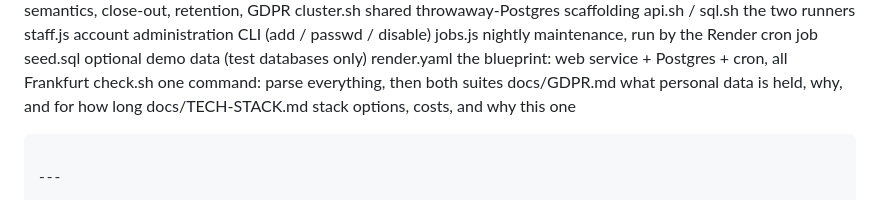
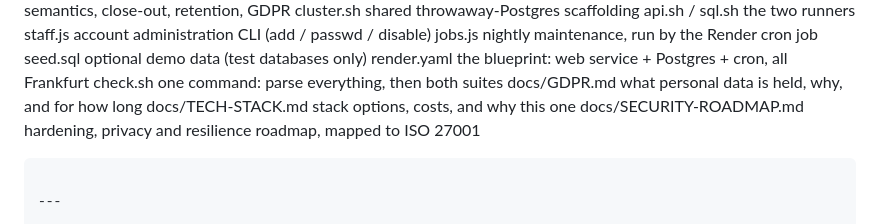
Before and after one commit to tenzingdigital/check-in, a Markdown page: README.md, the part around the change. GitHub-like rendering.

````diff
--- a/README.md
+++ b/README.md
@@ -102,6 +102,7 @@ render.yaml             the blueprint: web service + Postgres + cron, all Frankf
 check.sh                one command: parse everything, then both suites
 docs/GDPR.md            what personal data is held, why, and for how long
 docs/TECH-STACK.md      stack options, costs, and why this one
+docs/SECURITY-ROADMAP.md  hardening, privacy and resilience roadmap, mapped to ISO 27001
 ```
 
 ---
````
Also changed, not shown: docs/SECURITY-ROADMAP.md (added, +508 -0 lines).
